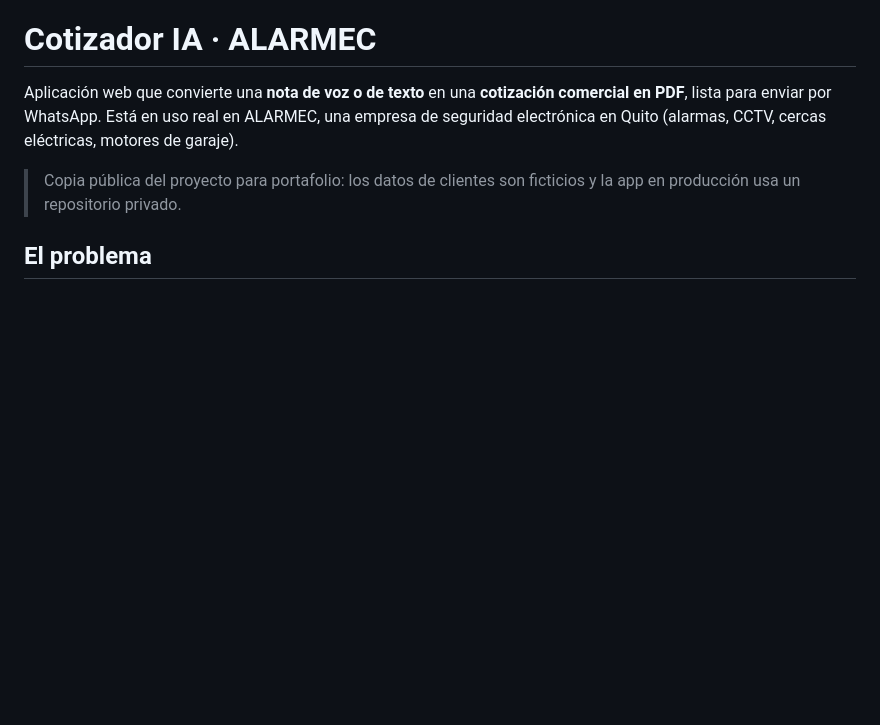
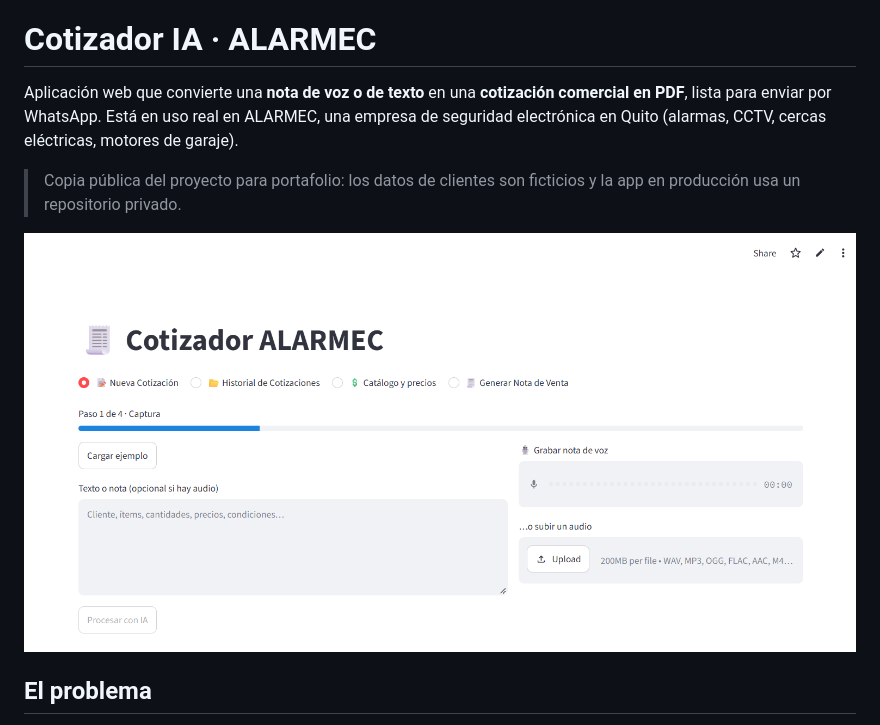
Before and after one commit to Bacm8896/cotizador-ia-alarmec, a Markdown page: README.md, the part around the change. Rendered like a GitHub page; pictures changed too: docs/paso1-captura.png (added); blank space fills up the shorter version.

Commit message:
README: captura de la app

```diff
--- a/README.md
+++ b/README.md
@@ -4,6 +4,8 @@ Aplicación web que convierte una **nota de voz o de texto** en una **cotizació
 Está en uso real en ALARMEC, una empresa de seguridad electrónica en Quito (alarmas, CCTV, cercas eléctricas, motores de garaje).
 
 > Copia pública del proyecto para portafolio: los datos de clientes son ficticios y la app en producción usa un repositorio privado.
+
+![Paso 1: captura por texto o nota de voz](docs/paso1-captura.png)
 
 ## El problema
 
```
